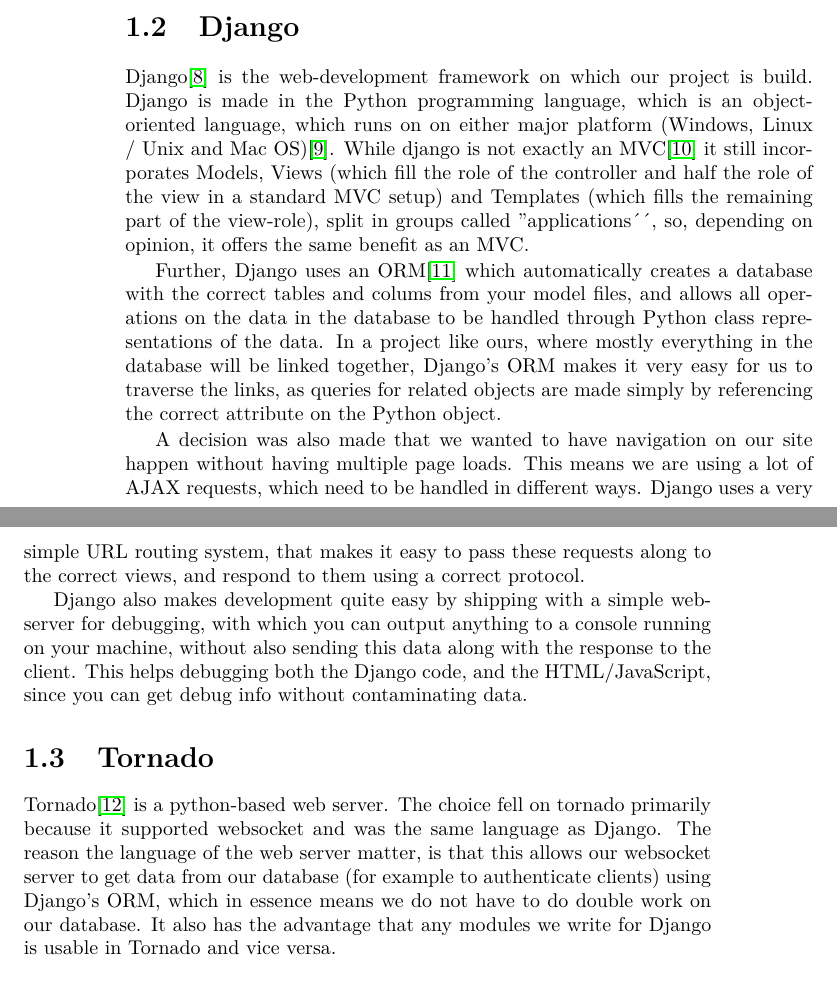
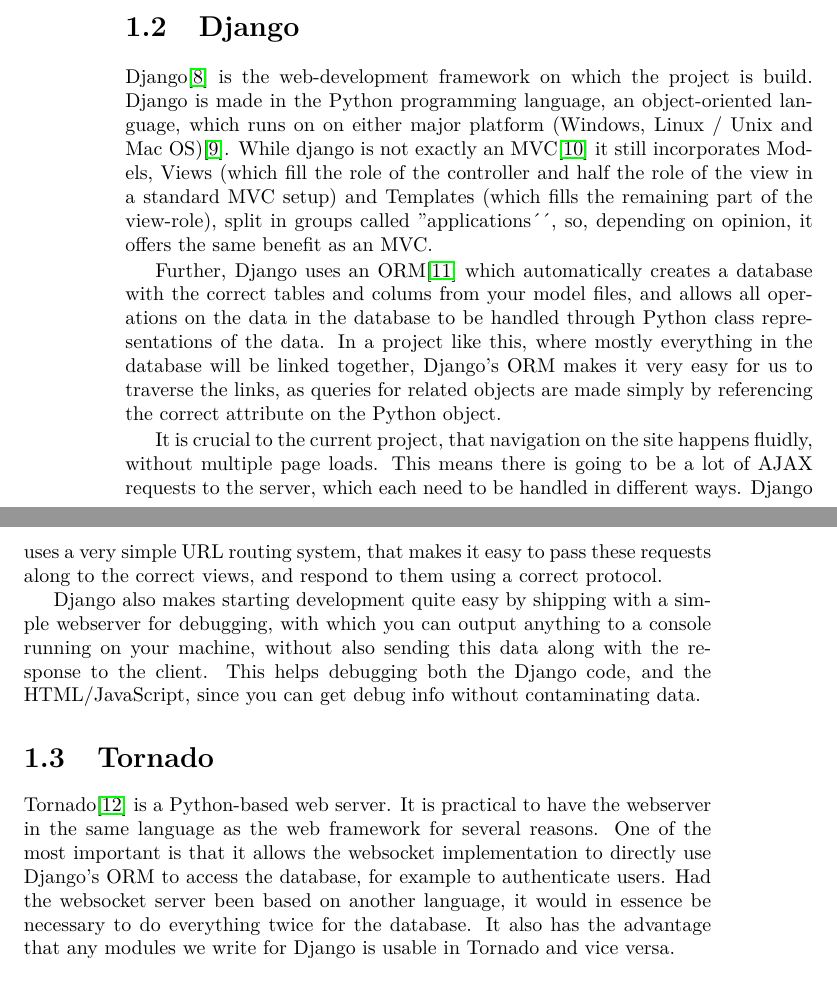
Before and after one commit to Ezphares/codename-Moving-Whales, a LaTeX document (Report/movingwhales/movingwhales.tex, which reads Report/movingwhales/analysis/django.tex, Report/movingwhales/analysis/tornado.tex): two parts of pages 4 and 5 of 6, joined at a grey line, cut so that both start at the same text. Compiled offline with pdfLaTeX; the source files are stored in an older character set and shown here as Unicode.

Commit message:
Fixed some wordings

```diff
--- a/Report/movingwhales/analysis/django.tex
+++ b/Report/movingwhales/analysis/django.tex
@@ -1,8 +1,8 @@
 \section{Django}
-Django\cite{djangoproject11} is the web-development framework on which our project is build. Django is made in the Python programming language, which is an object-oriented language, which runs on on either major platform (Windows, Linux / Unix and Mac OS)\cite{psf11}. While django is not exactly an MVC\cite{dalling09} it still incorporates Models, Views (which fill the role of the controller and half the role of the view in a standard MVC setup) and Templates (which fills the remaining part of the view-role), split in groups called ''applications´´, so, depending on opinion, it offers the same benefit as an MVC.
+Django\cite{djangoproject11} is the web-development framework on which the project is build. Django is made in the Python programming language, an object-oriented language, which runs on on either major platform (Windows, Linux / Unix and Mac OS)\cite{psf11}. While django is not exactly an MVC\cite{dalling09} it still incorporates Models, Views (which fill the role of the controller and half the role of the view in a standard MVC setup) and Templates (which fills the remaining part of the view-role), split in groups called ''applications´´, so, depending on opinion, it offers the same benefit as an MVC.
 
-Further, Django uses an ORM\cite{techtarget08} which automatically creates a database with the correct tables and colums from your model files, and allows all operations on the data in the database to be handled through Python class representations of the data. In a project like ours, where mostly everything in the database will be linked together, Django's ORM makes it very easy for us to traverse the links, as queries for related objects are made simply by referencing the correct attribute on the Python object.
+Further, Django uses an ORM\cite{techtarget08} which automatically creates a database with the correct tables and colums from your model files, and allows all operations on the data in the database to be handled through Python class representations of the data. In a project like this, where mostly everything in the database will be linked together, Django's ORM makes it very easy for us to traverse the links, as queries for related objects are made simply by referencing the correct attribute on the Python object.
 
-A decision was also made that we wanted to have navigation on our site happen without having multiple page loads. This means we are using a lot of AJAX requests, which need to be handled in different ways. Django uses a very simple URL routing system, that makes it easy to pass these requests along to the correct views, and respond to them using a correct protocol.
+It is crucial to the current project, that navigation on the site happens fluidly, without multiple page loads. This means there is going to be a lot of AJAX requests to the server, which each need to be handled in different ways. Django uses a very simple URL routing system, that makes it easy to pass these requests along to the correct views, and respond to them using a correct protocol.
 
-Django also makes development quite easy by shipping with a simple webserver for debugging, with which you can output anything to a console running on your machine, without also sending this data along with the response to the client. This helps debugging both the Django code, and the HTML/JavaScript, since you can get debug info without contaminating data.
+Django also makes starting development quite easy by shipping with a simple webserver for debugging, with which you can output anything to a console running on your machine, without also sending this data along with the response to the client. This helps debugging both the Django code, and the HTML/JavaScript, since you can get debug info without contaminating data.
--- a/Report/movingwhales/analysis/tornado.tex
+++ b/Report/movingwhales/analysis/tornado.tex
@@ -1,2 +1,2 @@
 \section{Tornado}
-Tornado\cite{tornadoweb11} is a python-based web server. The choice fell on tornado primarily because it supported websocket and was the same language as Django. The reason the language of the web server matter, is that this allows our websocket server to get data from our database (for example to authenticate clients) using Django's ORM, which in essence means we do not have to do double work on our database. It also has the advantage that any modules we write for Django is usable in Tornado and vice versa.
+Tornado\cite{tornadoweb11} is a Python-based web server. It is practical to have the webserver in the same language as the web framework for several reasons. One of the most important is that it allows the websocket implementation to directly use Django's ORM to access the database, for example to authenticate users. Had the websocket server been based on another language, it would in essence be necessary to do everything twice for the database. It also has the advantage that any modules we write for Django is usable in Tornado and vice versa.
```
